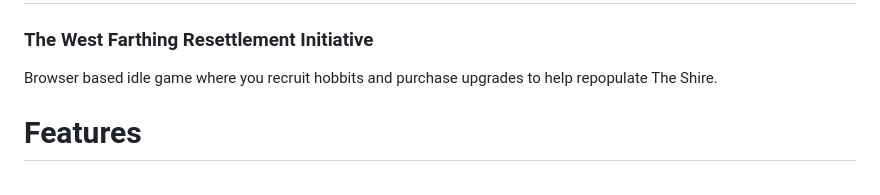
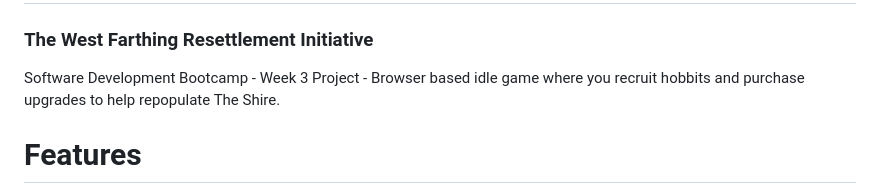
Before and after one commit to admiraldonkey/Recruit-A-Hobbit, a Markdown page: README.md, the part around the change. GitHub-like rendering.

```diff
--- a/README.md
+++ b/README.md
@@ -2,7 +2,7 @@
 
 ### The West Farthing Resettlement Initiative
 
-Browser based idle game where you recruit hobbits and purchase upgrades to help repopulate The Shire.
+Software Development Bootcamp - Week 3 Project - Browser based idle game where you recruit hobbits and purchase upgrades to help repopulate The Shire.
 
 # Features
 
```
